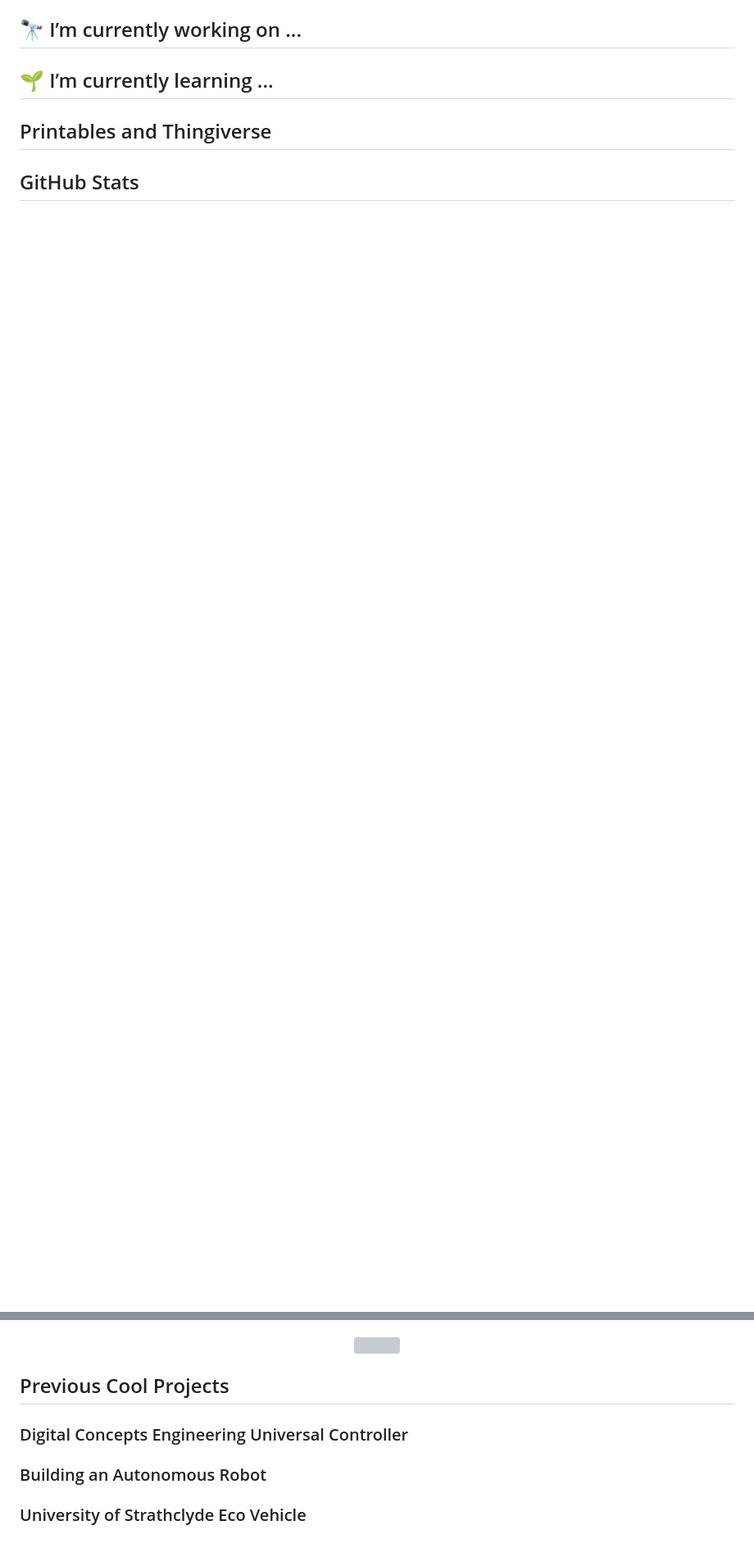
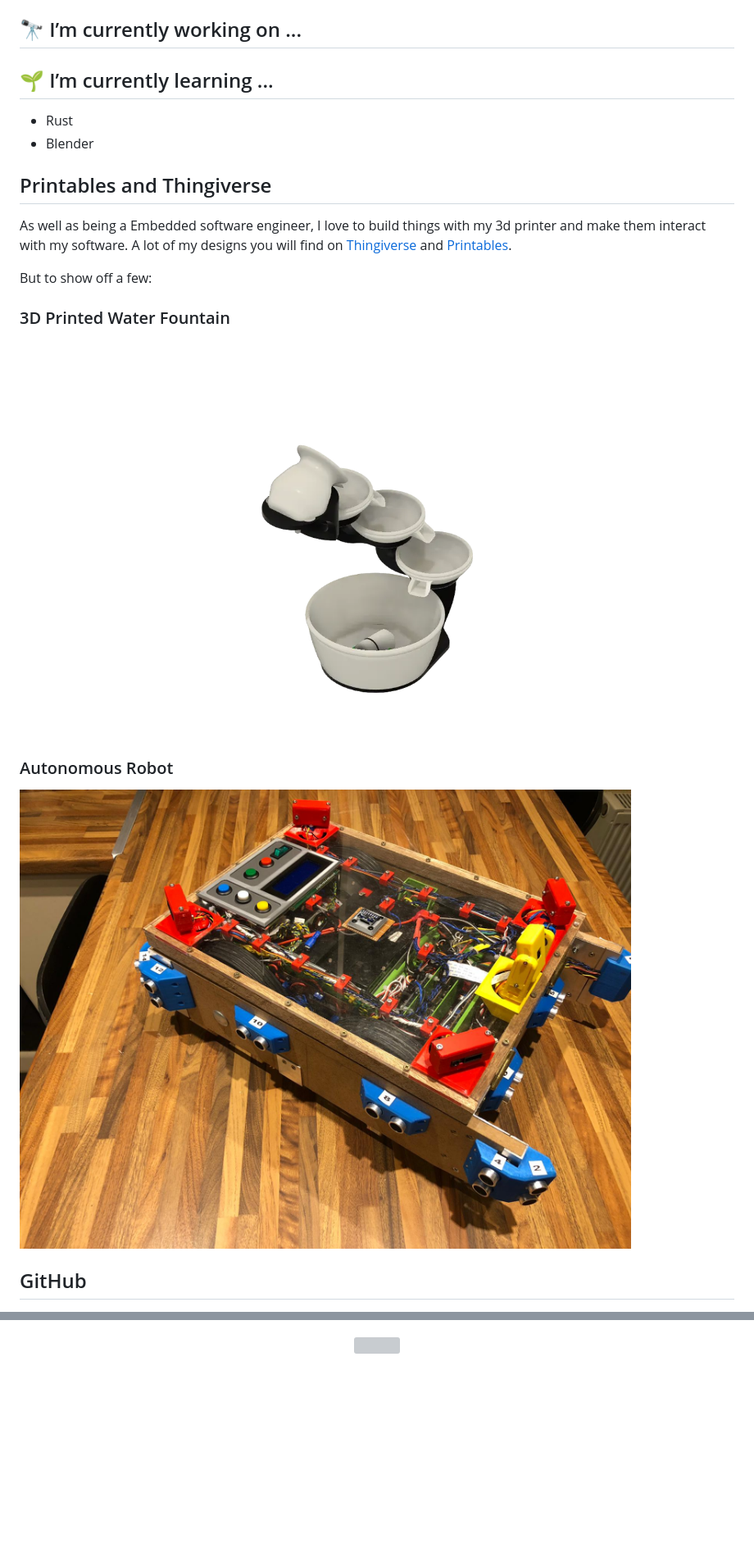
Before and after one commit to ScottGibb/ScottGibb, a Markdown page: README.md, 2 parts joined by grey strips. Shown at 82% size. Rendered like a GitHub page; pictures changed too: img/autonomous robot.jpeg (added), img/water fountain.png (added); blank space fills up the shorter version; grey boxes are pictures that could not be loaded.

Commit message:
Added some pictures and some text still WIP

```diff
--- a/README.md
+++ b/README.md
@@ -4,8 +9,23 @@
 
 ## 🌱 I’m currently learning ...
 
+- Rust
+- Blender
+
 ## Printables and Thingiverse
 
-## GitHub Stats
+As well as being a Embedded software engineer, I love to build things with my 3d printer and make them interact with my software. A lot of my designs you will find on [Thingiverse]() and [Printables]().
+
+But to show off a few:
+
+### 3D Printed Water Fountain
+
+![Water Fountain](img/water%20fountain.png)
+
+### Autonomous Robot
+
+![Autonomous Robot](img/autonomous%20robot.jpeg)
+
+## GitHub
 
 <center>
@@ -14,10 +34,2 @@
 <p><img src="https://github-readme-stats.vercel.app/api/top-langs/?username=scottgibb&exclude_repo=Balena-Flask-React-TypeScript&layout=compact&langs_count=10&theme=gruvbox" /></p>
 </center>
-
-## Previous Cool Projects
-
-### Digital Concepts Engineering Universal Controller
-
-### Building an Autonomous Robot
-
-### University of Strathclyde Eco Vehicle
```
Also changed, not shown: other parts of README.md (+7 -2 lines), 1 other file.
